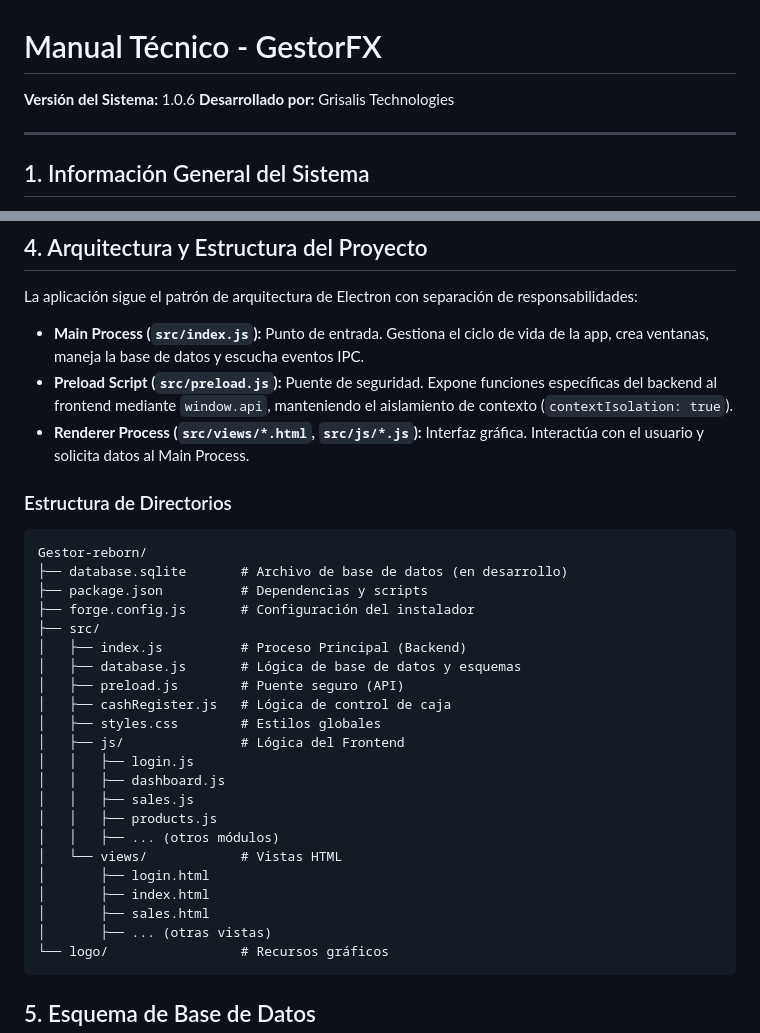
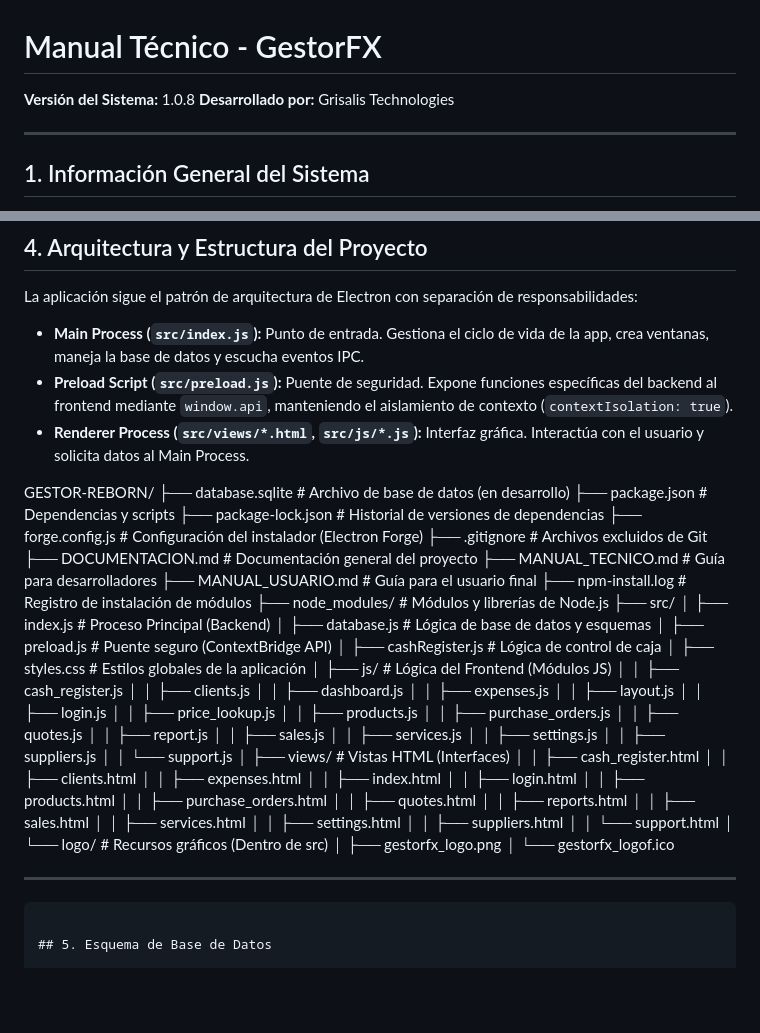
Before and after one commit to Samuel0821/Gestor-reborn, a Markdown page: MANUAL_TECNICO.md, 2 parts joined by grey strips. GitHub-like rendering; blank space fills up the shorter version.

````diff
--- a/MANUAL_TECNICO.md
+++ b/MANUAL_TECNICO.md
@@ -1,6 +1,6 @@
 # Manual Técnico - GestorFX
 
-**Versión del Sistema:** 1.0.6
+**Versión del Sistema:** 1.0.8
 **Desarrollado por:** Grisalis Technologies
 
 ---
@@ -59,30 +59,60 @@ La aplicación sigue el patrón de arquitectura de Electron con separación de r
 *   **Preload Script (`src/preload.js`):** Puente de seguridad. Expone funciones específicas del backend al frontend mediante `window.api`, manteniendo el aislamiento de contexto (`contextIsolation: true`).
 *   **Renderer Process (`src/views/*.html`, `src/js/*.js`):** Interfaz gráfica. Interactúa con el usuario y solicita datos al Main Process.
 
-### Estructura de Directorios
-```
-Gestor-reborn/
+GESTOR-REBORN/
 ├── database.sqlite       # Archivo de base de datos (en desarrollo)
 ├── package.json          # Dependencias y scripts
-├── forge.config.js       # Configuración del instalador
+├── package-lock.json     # Historial de versiones de dependencias
+├── forge.config.js       # Configuración del instalador (Electron Forge)
+├── .gitignore            # Archivos excluidos de Git
+├── DOCUMENTACION.md      # Documentación general del proyecto
+├── MANUAL_TECNICO.md     # Guía para desarrolladores
+├── MANUAL_USUARIO.md     # Guía para el usuario final
+├── npm-install.log       # Registro de instalación de módulos
+├── node_modules/         # Módulos y librerías de Node.js
 ├── src/
 │   ├── index.js          # Proceso Principal (Backend)
 │   ├── database.js       # Lógica de base de datos y esquemas
-│   ├── preload.js        # Puente seguro (API)
+│   ├── preload.js        # Puente seguro (ContextBridge API)
 │   ├── cashRegister.js   # Lógica de control de caja
-│   ├── styles.css        # Estilos globales
-│   ├── js/               # Lógica del Frontend
+│   ├── styles.css        # Estilos globales de la aplicación
+│   ├── js/               # Lógica del Frontend (Módulos JS)
+│   │   ├── cash_register.js
+│   │   ├── clients.js
+│   │   ├── dashboard.js
+│   │   ├── expenses.js
+│   │   ├── layout.js
 │   │   ├── login.js
-│   │   ├── dashboard.js
+│   │   ├── price_lookup.js
+│   │   ├── products.js
+│   │   ├── purchase_orders.js
+│   │   ├── quotes.js
+│   │   ├── report.js
 │   │   ├── sales.js
-│   │   ├── products.js
-│   │   ├── ... (otros módulos)
-│   └── views/            # Vistas HTML
-│       ├── login.html
-│       ├── index.html
-│       ├── sales.html
-│       ├── ... (otras vistas)
-└── logo/                 # Recursos gráficos
+│   │   ├── services.js
+│   │   ├── settings.js
+│   │   ├── suppliers.js
+│   │   └── support.js
+│   ├── views/            # Vistas HTML (Interfaces)
+│   │   ├── cash_register.html
+│   │   ├── clients.html
+│   │   ├── expenses.html
+│   │   ├── index.html
+│   │   ├── login.html
+│   │   ├── products.html
+│   │   ├── purchase_orders.html
+│   │   ├── quotes.html
+│   │   ├── reports.html
+│   │   ├── sales.html
+│   │   ├── services.html
+│   │   ├── settings.html
+│   │   ├── suppliers.html
+│   │   └── support.html
+│   └── logo/             # Recursos gráficos (Dentro de src)
+│       ├── gestorfx_logo.png
+│       └── gestorfx_logof.ico
+
+---
 ```
 
 ## 5. Esquema de Base de Datos
````
Also changed, not shown: DOCUMENTACION.md (+78 -75 lines), MANUAL_USUARIO.md (+28 -16 lines).
